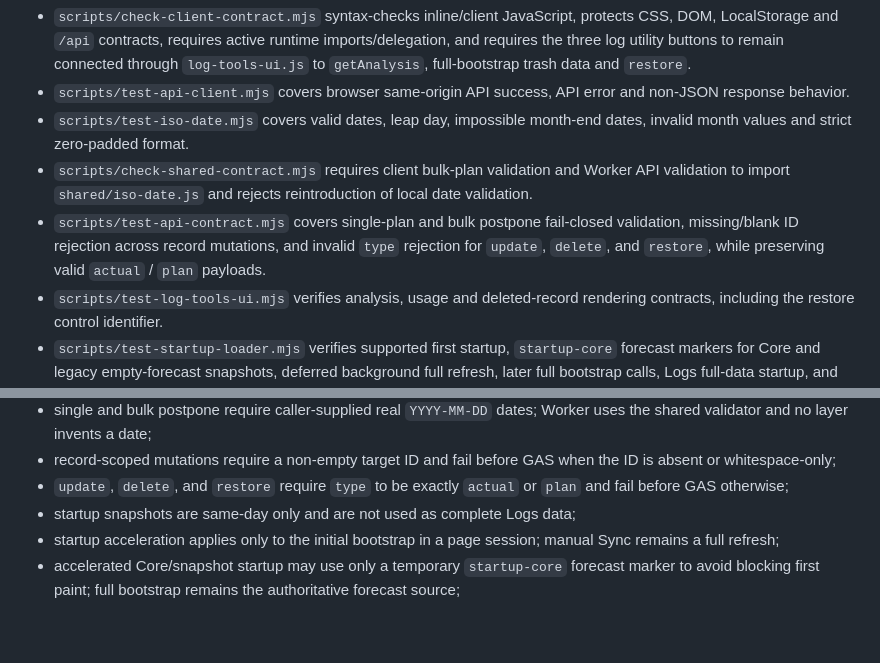
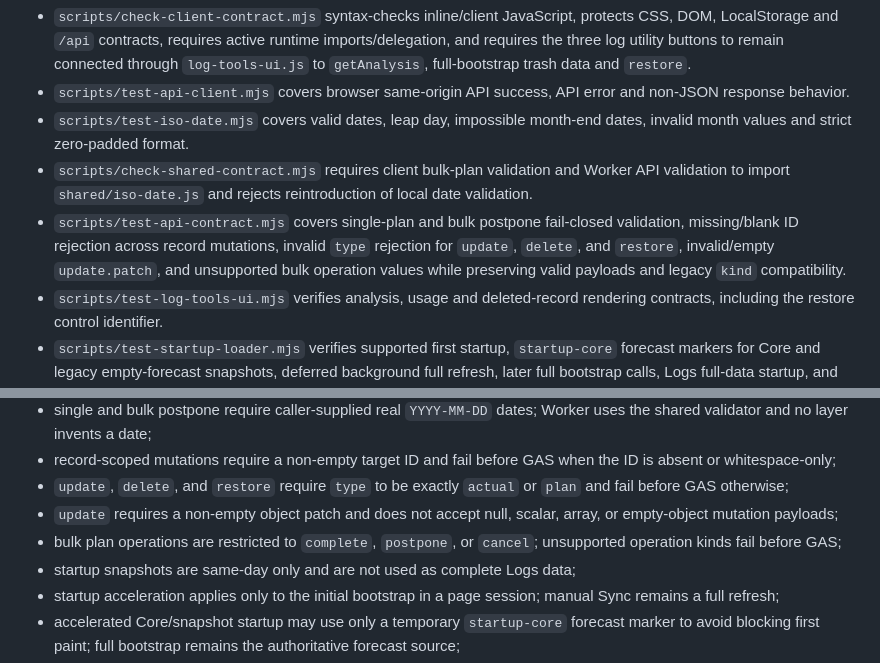
Before and after one commit to S-e-cmd/plant-diary, a Markdown page: docs/PROJECT_STATUS.md, 2 parts joined by grey strips. GitHub-like rendering; blank space fills up the shorter version.

```diff
--- a/docs/PROJECT_STATUS.md
+++ b/docs/PROJECT_STATUS.md
@@ -39,7 +41,7 @@ Worker build marker: `2026-08-19-v35`
 - `scripts/test-api-client.mjs` covers browser same-origin API success, API error and non-JSON response behavior.
 - `scripts/test-iso-date.mjs` covers valid dates, leap day, impossible month-end dates, invalid month values and strict zero-padded format.
 - `scripts/check-shared-contract.mjs` requires client bulk-plan validation and Worker API validation to import `shared/iso-date.js` and rejects reintroduction of local date validation.
-- `scripts/test-api-contract.mjs` covers single-plan and bulk postpone fail-closed validation, missing/blank ID rejection across record mutations, and invalid `type` rejection for `update`, `delete`, and `restore`, while preserving valid `actual` / `plan` payloads.
+- `scripts/test-api-contract.mjs` covers single-plan and bulk postpone fail-closed validation, missing/blank ID rejection across record mutations, invalid `type` rejection for `update`, `delete`, and `restore`, invalid/empty `update.patch`, and unsupported bulk operation values while preserving valid payloads and legacy `kind` compatibility.
 - `scripts/test-log-tools-ui.mjs` verifies analysis, usage and deleted-record rendering contracts, including the restore control identifier.
 - `scripts/test-startup-loader.mjs` verifies supported first startup, `startup-core` forecast markers for Core and legacy empty-forecast snapshots, deferred background full refresh, later full bootstrap calls, Logs full-data startup, and background forecast handoff.
 - `scripts/test-weather-runtime.mjs` verifies background full-bootstrap `weather / forecasts / forecastHourly` are applied to current application state rather than a stale startup snapshot.
@@ -64,6 +66,8 @@ Worker build marker: `2026-08-19-v35`
 - single and bulk postpone require caller-supplied real `YYYY-MM-DD` dates; Worker uses the shared validator and no layer invents a date;
 - record-scoped mutations require a non-empty target ID and fail before GAS when the ID is absent or whitespace-only;
 - `update`, `delete`, and `restore` require `type` to be exactly `actual` or `plan` and fail before GAS otherwise;
+- `update` requires a non-empty object patch and does not accept null, scalar, array, or empty-object mutation payloads;
+- bulk plan operations are restricted to `complete`, `postpone`, or `cancel`; unsupported operation kinds fail before GAS;
 - startup snapshots are same-day only and are not used as complete Logs data;
 - startup acceleration applies only to the initial bootstrap in a page session; manual Sync remains a full refresh;
 - accelerated Core/snapshot startup may use only a temporary `startup-core` forecast marker to avoid blocking first paint; full bootstrap remains the authoritative forecast source;
```
Also changed, not shown: other parts of docs/PROJECT_STATUS.md (+7 -3 lines).
